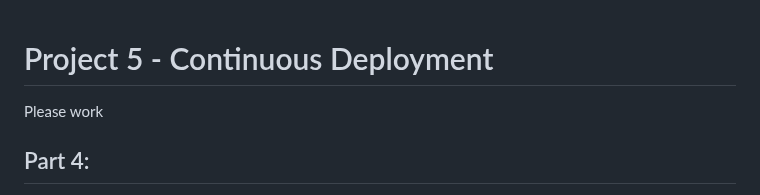
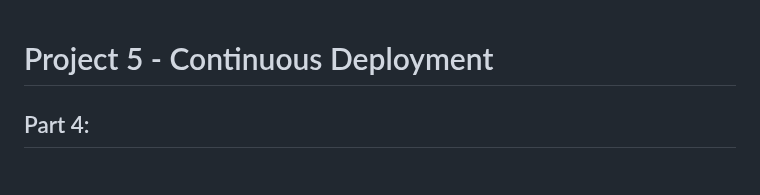
Before and after one commit to WSU-kduncan/cicdf25-Riyamh, a Markdown page: Project-5/README-CD.md, the part around the change. Drawn GitHub-style.

```diff
--- a/Project-5/README-CD.md
+++ b/Project-5/README-CD.md
@@ -1,6 +1,5 @@
 # Project 5 - Continuous Deployment
 
-Please work
 
 ## Part 4:
 Summarize the project contents in the repository
```
